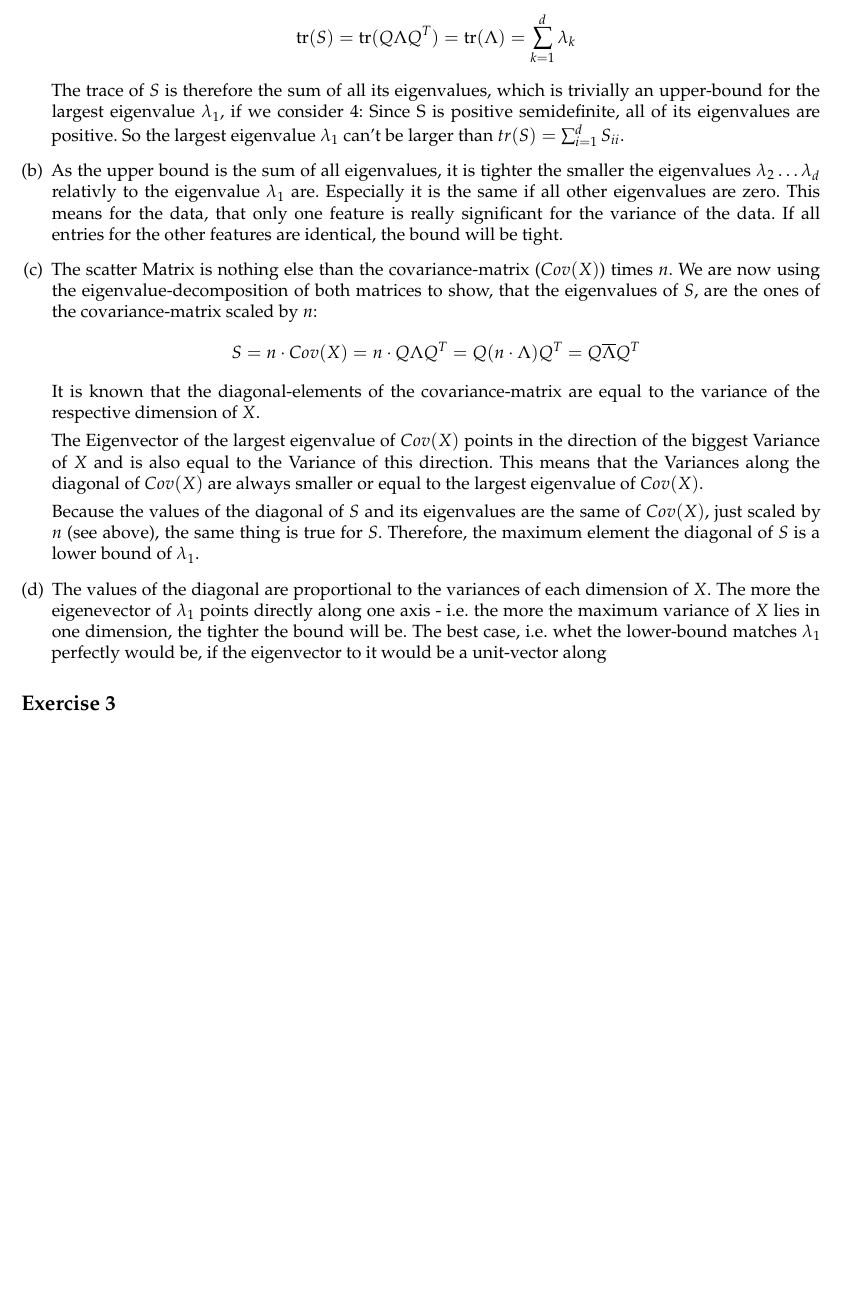
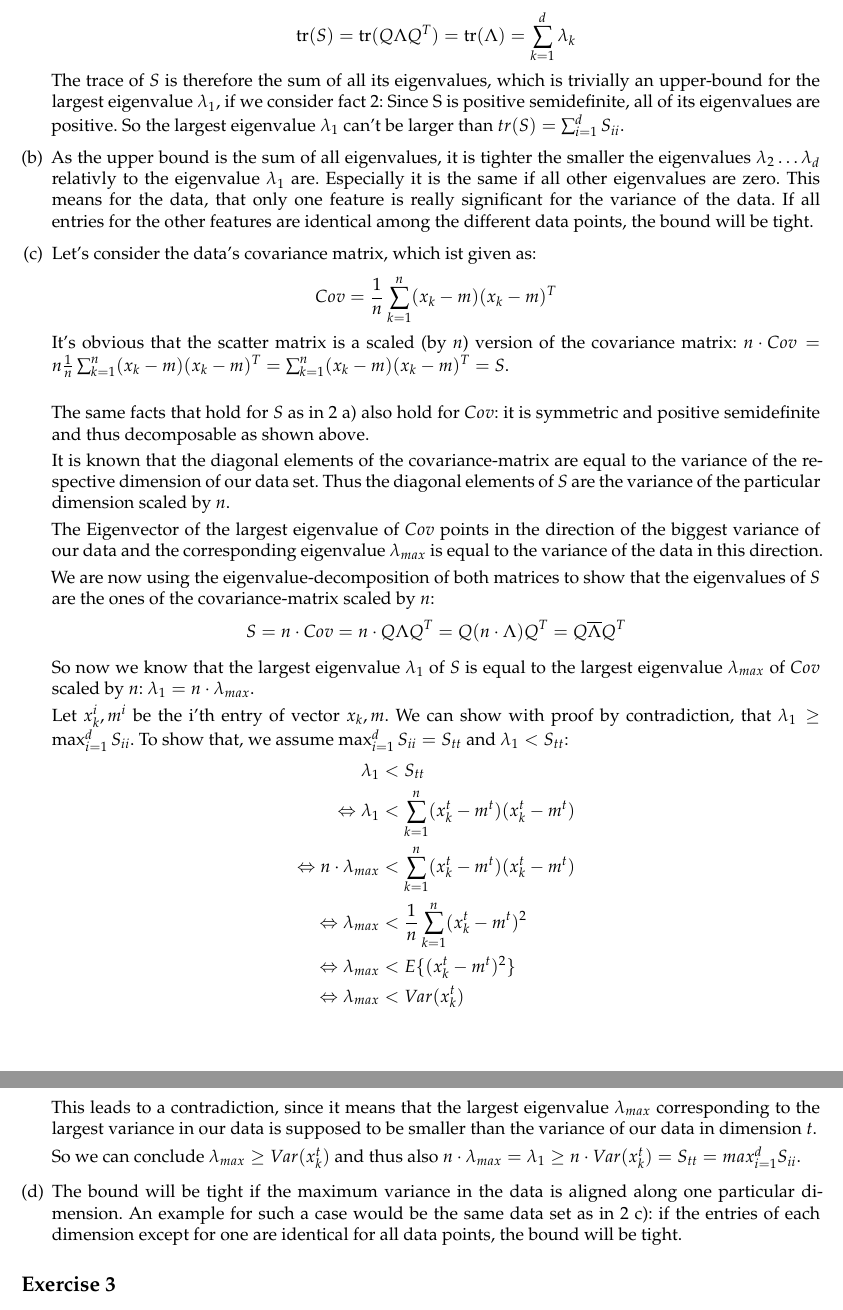
Before and after one commit to TN1ck/ml1, a LaTeX document (Hausaufgabe 3/ha3.tex): part of page 5 of 5 before the commit and two parts of pages 5 and 6 of 6 after it, the two joined at a grey line, cut so that both start at the same text, the shorter picture padded with empty space. Compiled offline with LaTeX, dvips and Ghostscript.

Commit message:
Finished task 2

```diff
--- a/Hausaufgabe 3/ha3.tex
+++ b/Hausaufgabe 3/ha3.tex
@@ -180,19 +181,41 @@ With 3. and 4. we get:
 \begin{align*}
 \tr(S) = \tr(Q\Lambda Q^T) = \tr(\Lambda) = \sum_{k = 1}^{d} \lambda_k
 \end{align*}
-The trace of $S$ is therefore the sum of all its eigenvalues, which is trivially an upper-bound for the largest eigenvalue $\lambda_1$, if we consider 4: Since S is positive semidefinite, all of its eigenvalues are positive. So the largest eigenvalue $\lambda_1$ can't be larger than $tr(S) = \sum^d_{i=1} S_{ii}$.
-\item As the upper bound is the sum of all eigenvalues, it is tighter the smaller the eigenvalues $\lambda_2 \dots \lambda_d$ relativly to the eigenvalue $\lambda_1$ are. Especially it is the same if all other eigenvalues are zero. This means for the data, that only one feature is really significant for the variance of the data. If all entries for the other features are identical, the bound will be tight.
+The trace of $S$ is therefore the sum of all its eigenvalues, which is trivially an upper-bound for the largest eigenvalue $\lambda_1$, if we consider fact 2: Since S is positive semidefinite, all of its eigenvalues are positive. So the largest eigenvalue $\lambda_1$ can't be larger than $tr(S) = \sum^d_{i=1} S_{ii}$.
+\item As the upper bound is the sum of all eigenvalues, it is tighter the smaller the eigenvalues $\lambda_2 \dots \lambda_d$ relativly to the eigenvalue $\lambda_1$ are. Especially it is the same if all other eigenvalues are zero. This means for the data, that only one feature is really significant for the variance of the data. If all entries for the other features are identical among the different data points, the bound will be tight.
 \item
-The scatter Matrix is nothing else than the covariance-matrix ($Cov(X)$) times $n$. We are now using the eigenvalue-decomposition of both matrices to show, that the eigenvalues of $S$, are the ones of the covariance-matrix scaled by $n$:
-$$S = n \cdot Cov(X) = n \cdot Q\Lambda Q^T = Q(n \cdot \Lambda)Q^T = Q\overline{\Lambda}Q^T$$
-It is known that the diagonal-elements of the covariance-matrix are equal to the variance of the respective dimension of $X$.
+Let's consider the data's covariance matrix, which ist given as:
+\begin{align*}
+    Cov = \frac{1}{n} \sum_{k = 1}^{n} (x_k - m)(x_k - m)^T
+\end{align*}
+It's obvious that the scatter matrix is a scaled (by $n$) version of the covariance matrix: $n \cdot Cov = n \frac{1}{n} \sum_{k = 1}^{n} (x_k - m)(x_k - m)^T = \sum_{k = 1}^{n} (x_k - m)(x_k - m)^T = S$.\\
 
-The Eigenvector of the largest eigenvalue of $Cov(X)$ points in the direction of the biggest Variance of $X$ and is also equal to the Variance of this direction. This means that the Variances along the diagonal of $Cov(X)$ are always smaller or equal to the largest eigenvalue of $Cov(X)$.
+The same facts that hold for $S$ as in 2 a) also hold for $Cov$: it is symmetric and positive semidefinite and thus decomposable as shown above.
 
-Because the values of the diagonal of $S$ and its eigenvalues are the same of $Cov(X)$, just scaled by $n$ (see above), the same thing is true for $S$. Therefore, the maximum element the diagonal of $S$ is a lower bound of $\lambda_1$.
+It is known that the diagonal elements of the covariance-matrix are equal to the variance of the respective dimension of our data set.
+Thus the diagonal elements of $S$ are the variance of the particular dimension scaled by $n$.
+
+The Eigenvector of the largest eigenvalue of $Cov$ points in the direction of the biggest variance of our data and the corresponding eigenvalue $\lambda_{max}$ is equal to the variance of the data in this direction.
+
+We are now using the eigenvalue-decomposition of both matrices to show that the eigenvalues of $S$ are the ones of the covariance-matrix scaled by $n$:
+$$S = n \cdot Cov = n \cdot Q\Lambda Q^T = Q(n \cdot \Lambda)Q^T = Q\overline{\Lambda}Q^T$$
+
+So now we know that the largest eigenvalue $\lambda_1$ of $S$ is equal to the largest eigenvalue $\lambda_{max}$ of $Cov$ scaled by $n$: $\lambda_1 = n\cdot \lambda_{max}$.
+
+Let $x_k^i, m^i$ be the i'th entry of vector $x_k, m$. We can show with proof by contradiction, that $\lambda_1 \ge \max_{i=1}^d S_{ii}$. To show that, we assume $\max_{i=1}^d S_{ii} = S_{tt}$ and $\lambda_1 < S_{tt}$:
+\begin{align*}
+    \lambda_1 &< S_{tt}\\
+    \Leftrightarrow \lambda_1 &< \sum_{k = 1}^{n}(x_k^t-m^t)(x_k^t-m^t)\\
+    \Leftrightarrow n \cdot \lambda_{max} &< \sum_{k = 1}^{n}(x_k^t-m^t)(x_k^t-m^t)\\
+    \Leftrightarrow \lambda_{max} &< \frac{1}{n}\sum_{k = 1}^{n}(x_k^t-m^t)^2\\
+    \Leftrightarrow \lambda_{max} &< E\{(x_k^t-m^t)^2\}\\
+    \Leftrightarrow \lambda_{max} &< Var(x_k^t)\\
+\end{align*}
+This leads to a contradiction, since it means that the largest eigenvalue $\lambda_{max}$ corresponding to the largest variance in our data is supposed to be smaller than the variance of our data in dimension $t$.
+
+So we can conclude $ \lambda_{max} \ge Var(x_k^t)$ and thus also $ n\cdot\lambda_{max} = \lambda_1 \ge n\cdot Var(x_k^t) = S_{tt} = max_{i=1}^d S_{ii}$.
 \item
-The values of the diagonal are proportional to the variances of each dimension of $X$. The more the eigenevector of $\lambda_1$ points directly along one axis - i.e. the more the maximum variance of $X$ lies in one dimension, the tighter the bound will be.
-The best case, i.e. whet the lower-bound matches $\lambda_1$ perfectly would be, if the eigenvector to it would be a unit-vector along
+The bound will be tight if the maximum variance in the data is aligned along one particular dimension. An example for such a case would be the same data set as in 2 c): if the entries of each dimension except for one are identical for all data points, the bound will be tight.
 \end{enumerate}
 \subsection*{Exercise 3}
 \begin{enumerate}[(a)]
```
Also changed, not shown: Hausaufgabe 3/ha3.pdf, Hausaufgabe 3/ha3.tex (5 more changed lines).
